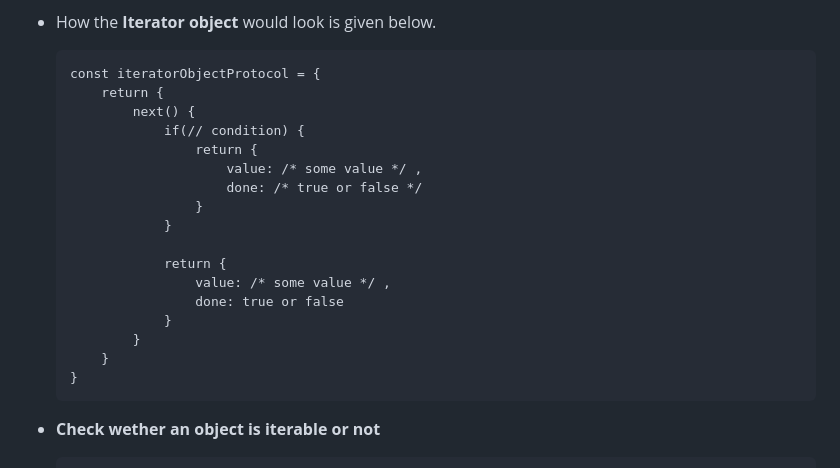
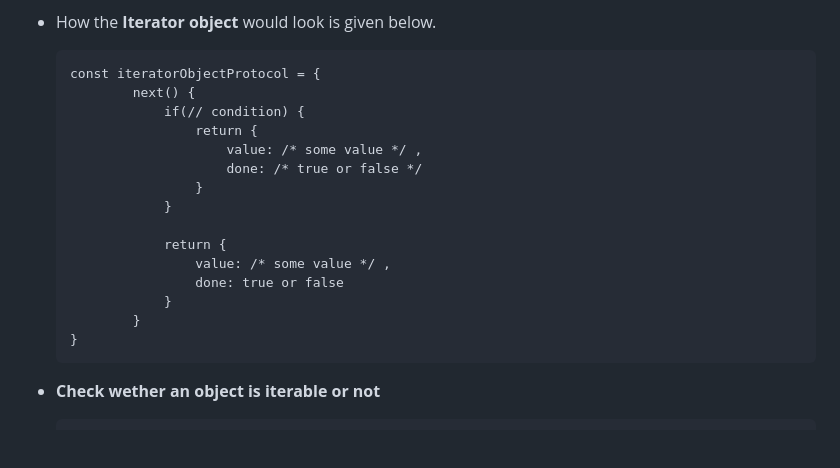
Before and after one commit to Sahil-Simform-09/Learn-JavaScript, a Markdown page: js-miscellaneous/js-iterable-enumerable/README.md, the part around the change. Drawn GitHub-style; blank space fills up the shorter version.

Commit message:
docs(js-iterable-enumerable): remove retrun value from example in README.md

````diff
--- a/js-miscellaneous/js-iterable-enumerable/README.md
+++ b/js-miscellaneous/js-iterable-enumerable/README.md
@@ -23,7 +23,6 @@
 * How the  **Iterator object** would look is given below.
     ```
     const iteratorObjectProtocol = {
-        return {
             next() {
                 if(// condition) {
                     return {
@@ -37,7 +36,6 @@
                     done: true or false
                 }
             }
-        }
     }
     ```
 * **Check wether an object is iterable or not**
````
